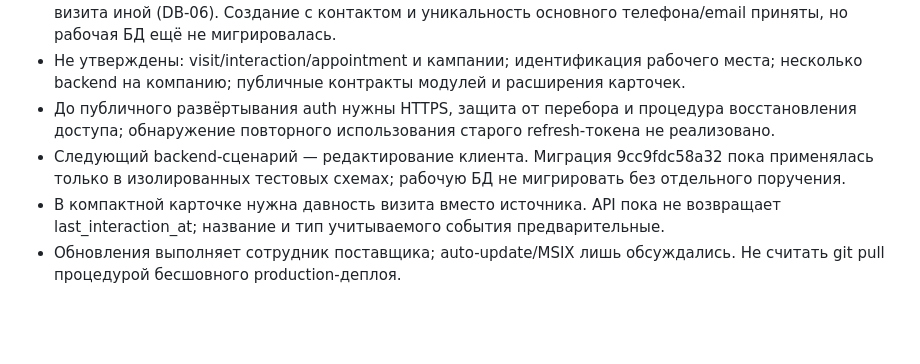
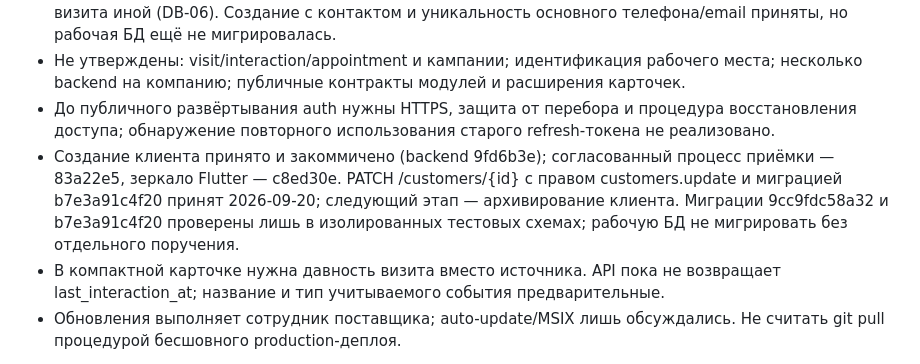
Before and after one commit to lZemphix/CRM-interface, a Markdown page: .memory/MEMORY.md, the part around the change. Drawn GitHub-style; blank space fills up the shorter version.

```diff
--- a/.memory/MEMORY.md
+++ b/.memory/MEMORY.md
@@ -35,7 +35,7 @@ scope: backend + Flutter
 - Клиенты: `home_branch_id` — необязательный предпочитаемый филиал и для новых, и для старых записей; отсутствие предпочтения не заменять выдуманным филиалом. Смысл филиала конкретного визита иной (DB-06). Создание с контактом и уникальность основного телефона/email приняты, но рабочая БД ещё не мигрировалась.
 - Не утверждены: visit/interaction/appointment и кампании; идентификация рабочего места; несколько backend на компанию; публичные контракты модулей и расширения карточек.
 - До публичного развёртывания auth нужны HTTPS, защита от перебора и процедура восстановления доступа; обнаружение повторного использования старого refresh-токена не реализовано.
-- Следующий backend-сценарий — редактирование клиента. Миграция 9cc9fdc58a32 пока применялась только в изолированных тестовых схемах; рабочую БД не мигрировать без отдельного поручения.
+- Создание клиента принято и закоммичено (backend 9fd6b3e); согласованный процесс приёмки — 83a22e5, зеркало Flutter — c8ed30e. PATCH /customers/{id} с правом customers.update и миграцией b7e3a91c4f20 принят 2026-09-20; следующий этап — архивирование клиента. Миграции 9cc9fdc58a32 и b7e3a91c4f20 проверены лишь в изолированных тестовых схемах; рабочую БД не мигрировать без отдельного поручения.
 - В компактной карточке нужна давность визита вместо источника. API пока не возвращает last_interaction_at; название и тип учитываемого события предварительные.
 - Обновления выполняет сотрудник поставщика; auto-update/MSIX лишь обсуждались. Не считать git pull процедурой бесшовного production-деплоя.
 
```
Also changed, not shown: .memory/journal/2026-09.md (+36 -0 lines).
